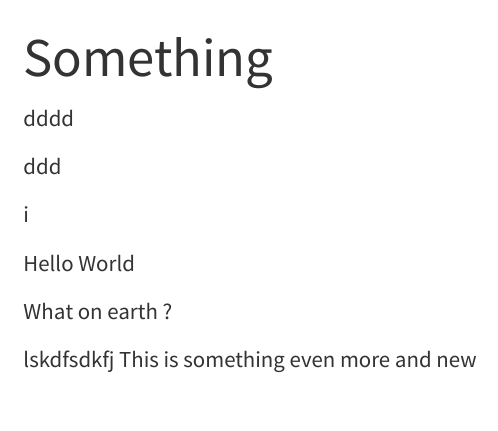
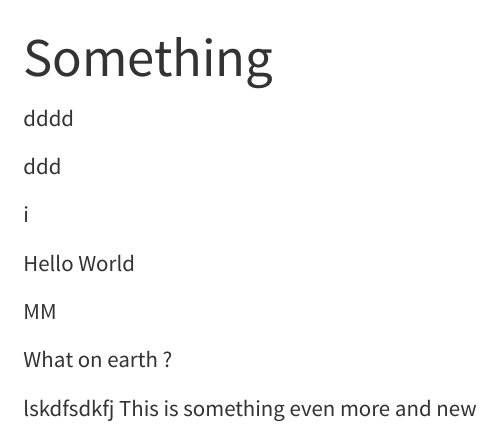
Before and after one commit to michaelmayer2/quarto-site, a Quarto document (docs/index.qmd): the page in a window 1100 px wide, from its top. Rendered offline with R 4.5, knitr and Pandoc in place of Quarto, with nearby package versions; menus at the side of the page are left out.

Commit message:
hello world

```diff
--- a/docs/index.qmd
+++ b/docs/index.qmd
@@ -9,7 +9,7 @@ i
 
 Hello World
 
-
+MM
 
 What on earth ?
 
```
